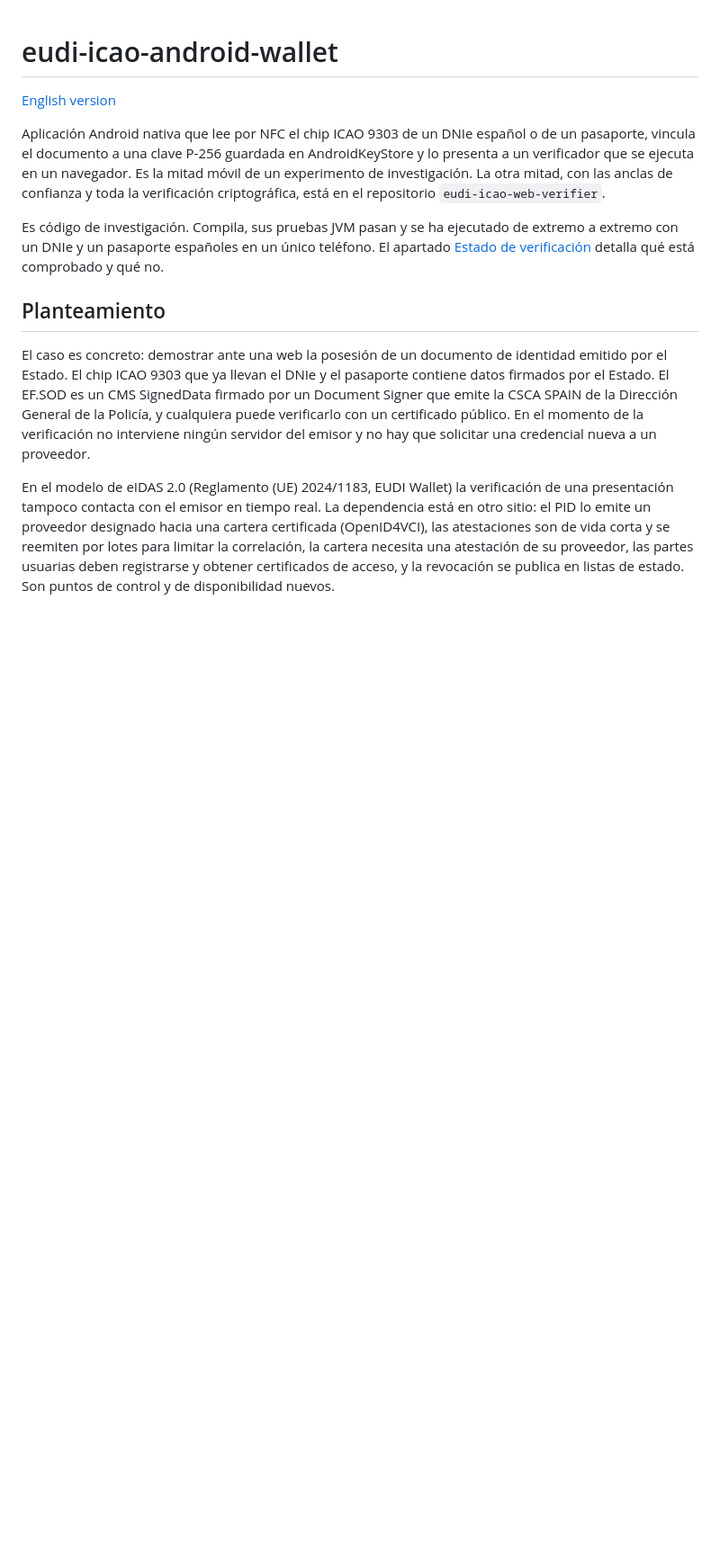
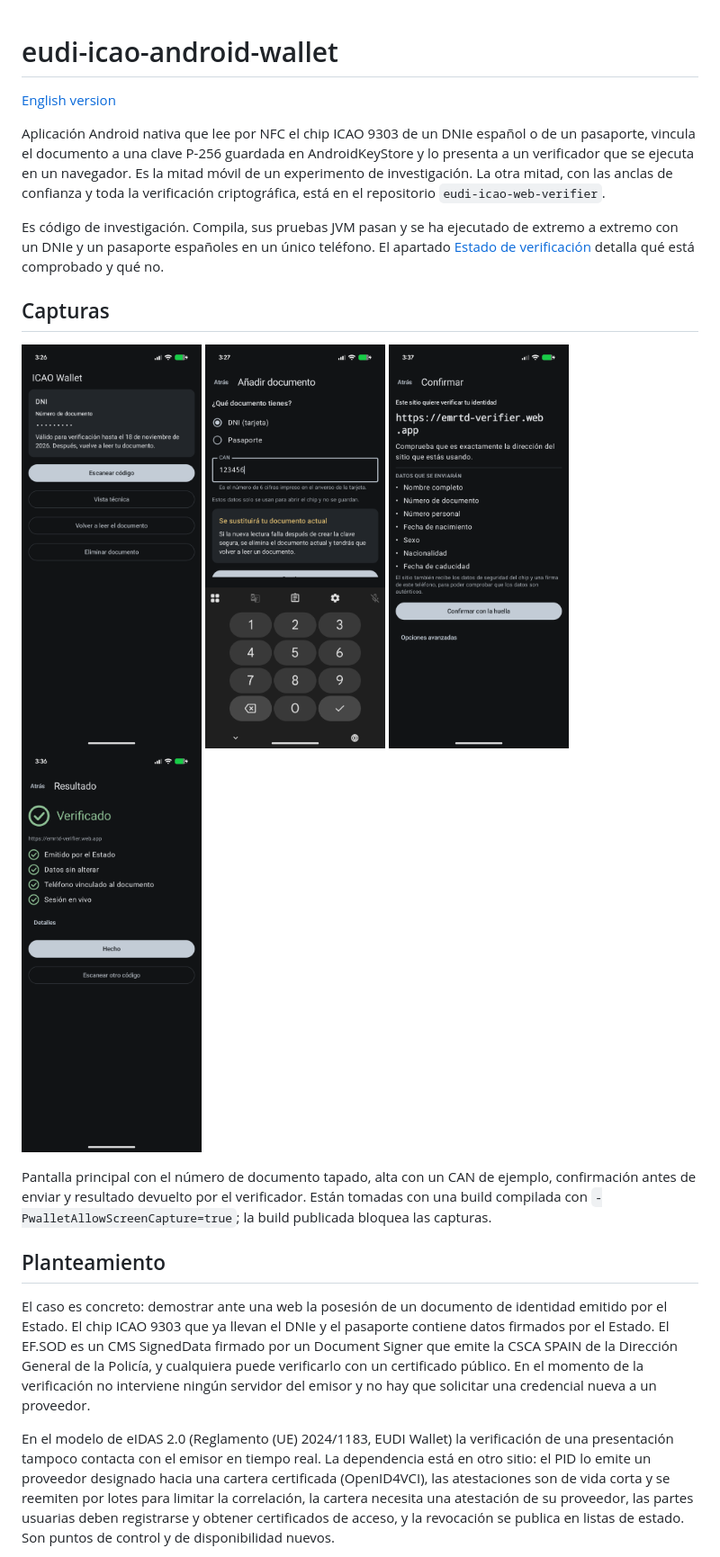
Before and after one commit to elazaroo/eudi-icao-android-wallet, a Markdown page: README.md, the part around one of its changes. Shown at 90% size. Rendered like a GitHub page; pictures changed too: docs/add-document-es.png (added), docs/confirm-es.png (added), docs/home-es.png (added); blank space fills up the shorter version.

```diff
--- a/README.md
+++ b/README.md
@@ -10,6 +10,19 @@ la verificación criptográfica, está en el repositorio `eudi-icao-web-verifier
 Es código de investigación. Compila, sus pruebas JVM pasan y se ha ejecutado de extremo a extremo con un DNIe y un
 pasaporte españoles en un único teléfono. El apartado [Estado de verificación](#estado-de-verificación)
 detalla qué está comprobado y qué no.
+
+## Capturas
+
+<p>
+  <img src="docs/home-es.png" width="200" alt="Pantalla principal">
+  <img src="docs/add-document-es.png" width="200" alt="Alta de un documento">
+  <img src="docs/confirm-es.png" width="200" alt="Confirmación antes de enviar">
+  <img src="docs/result-es.png" width="200" alt="Resultado de la verificación">
+</p>
+
+Pantalla principal con el número de documento tapado, alta con un CAN de ejemplo, confirmación antes de enviar y
+resultado devuelto por el verificador. Están tomadas con una build compilada con `-PwalletAllowScreenCapture=true`;
+la build publicada bloquea las capturas.
 
 ## Planteamiento
 
```
Also changed, not shown: other parts of README.md (+3 -0 lines), README.en.md (+16 -0 lines).
